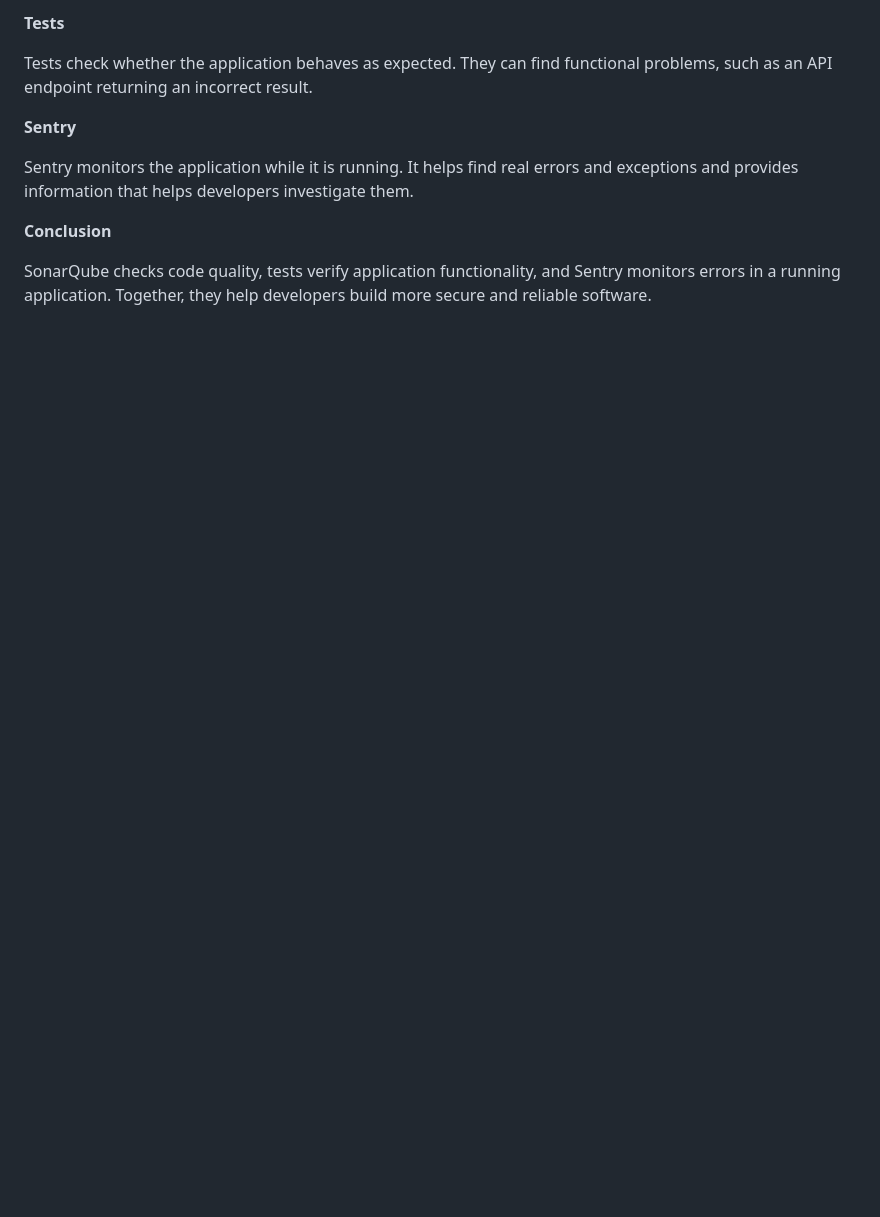
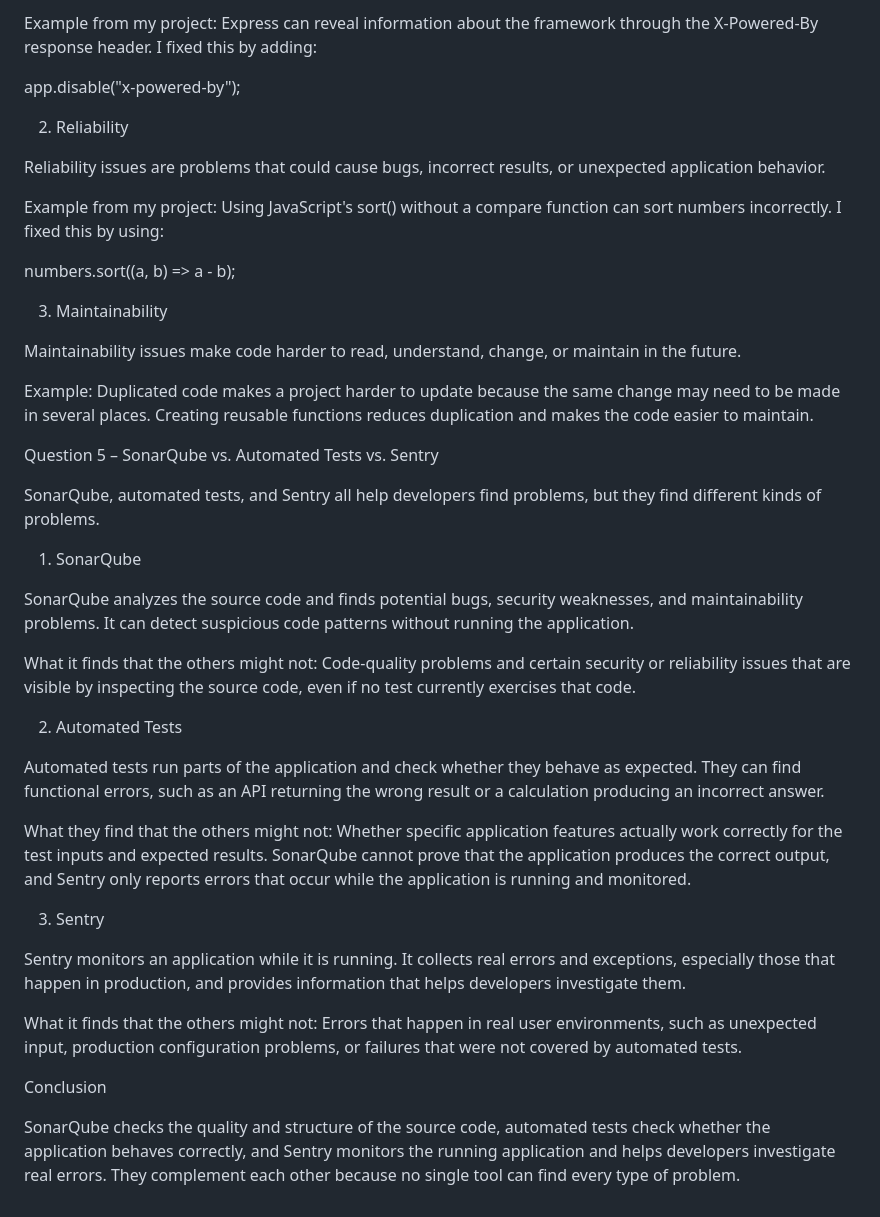
Before and after one commit to josephkhella2010/backend-course, a Markdown page: week11-sonarqube/ANSWERS.md, the part around one of its changes. Rendered like a GitHub page; blank space fills up the shorter version.

```diff
--- a/week11-sonarqube/ANSWERS.md
+++ b/week11-sonarqube/ANSWERS.md
@@ -96,12 +98,44 @@ SonarQube analyzes source code and identifies potential bugs, security vulnerabi
 
-**Tests**
+Example from my project: Express can reveal information about the framework through the X-Powered-By response header. I fixed this by adding:
 
-Tests check whether the application behaves as expected. They can find functional problems, such as an API endpoint returning an incorrect result.
+app.disable("x-powered-by");
 
-**Sentry**
+2. Reliability
 
-Sentry monitors the application while it is running. It helps find real errors and exceptions and provides information that helps developers investigate them.
+Reliability issues are problems that could cause bugs, incorrect results, or unexpected application behavior.
 
-**Conclusion**
+Example from my project: Using JavaScript's sort() without a compare function can sort numbers incorrectly. I fixed this by using:
 
-SonarQube checks code quality, tests verify application functionality, and Sentry monitors errors in a running application. Together, they help developers build more secure and reliable software.
+numbers.sort((a, b) => a - b);
+
+3. Maintainability
+
+Maintainability issues make code harder to read, understand, change, or maintain in the future.
+
+Example: Duplicated code makes a project harder to update because the same change may need to be made in several places. Creating reusable functions reduces duplication and makes the code easier to maintain.
+
+Question 5 – SonarQube vs. Automated Tests vs. Sentry
+
+SonarQube, automated tests, and Sentry all help developers find problems, but they find different kinds of problems.
+
+1. SonarQube
+
+SonarQube analyzes the source code and finds potential bugs, security weaknesses, and maintainability problems. It can detect suspicious code patterns without running the application.
+
+What it finds that the others might not: Code-quality problems and certain security or reliability issues that are visible by inspecting the source code, even if no test currently exercises that code.
+
+2. Automated Tests
+
+Automated tests run parts of the application and check whether they behave as expected. They can find functional errors, such as an API returning the wrong result or a calculation producing an incorrect answer.
+
+What they find that the others might not: Whether specific application features actually work correctly for the test inputs and expected results. SonarQube cannot prove that the application produces the correct output, and Sentry only reports errors that occur while the application is running and monitored.
+
+3. Sentry
+
+Sentry monitors an application while it is running. It collects real errors and exceptions, especially those that happen in production, and provides information that helps developers investigate them.
+
+What it finds that the others might not: Errors that happen in real user environments, such as unexpected input, production configuration problems, or failures that were not covered by automated tests.
+
+Conclusion
+
+SonarQube checks the quality and structure of the source code, automated tests check whether the application behaves correctly, and Sentry monitors the running application and helps developers investigate real errors. They complement each other because no single tool can find every type of problem.
```
Also changed, not shown: other parts of week11-sonarqube/ANSWERS.md (+43 -41 lines).
